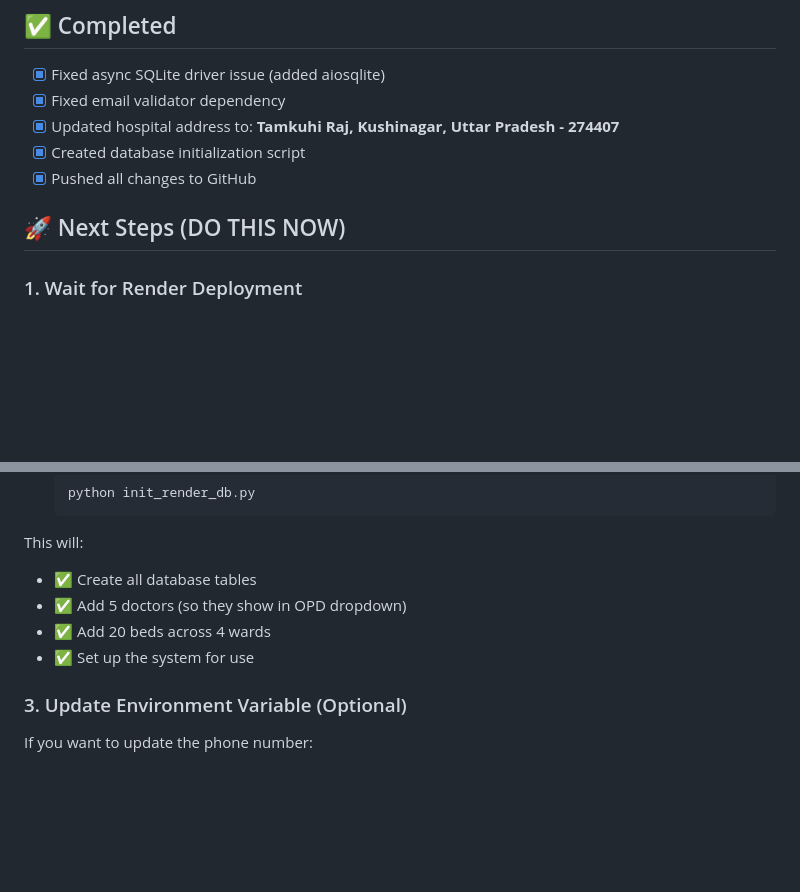
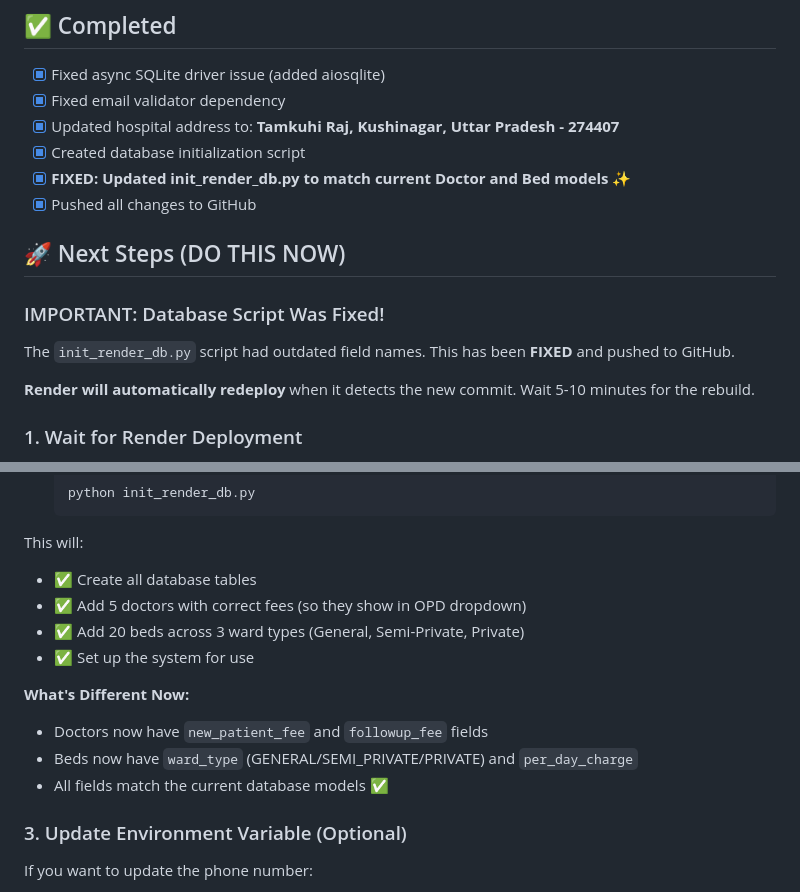
Before and after one commit to sushant8ds/Tiwari_Hospital_Management, a Markdown page: POST_DEPLOYMENT_CHECKLIST.md, 2 parts joined by grey strips. Rendered like a GitHub page; blank space fills up the shorter version.

Commit message:
Add comprehensive troubleshooting guide and update deployment checklist

```diff
--- a/POST_DEPLOYMENT_CHECKLIST.md
+++ b/POST_DEPLOYMENT_CHECKLIST.md
@@ -5,9 +5,15 @@
 - [x] Fixed email validator dependency
 - [x] Updated hospital address to: **Tamkuhi Raj, Kushinagar, Uttar Pradesh - 274407**
 - [x] Created database initialization script
+- [x] **FIXED: Updated init_render_db.py to match current Doctor and Bed models** ✨
 - [x] Pushed all changes to GitHub
 
 ## 🚀 Next Steps (DO THIS NOW)
+
+### IMPORTANT: Database Script Was Fixed!
+The `init_render_db.py` script had outdated field names. This has been **FIXED** and pushed to GitHub.
+
+**Render will automatically redeploy** when it detects the new commit. Wait 5-10 minutes for the rebuild.
 
 ### 1. Wait for Render Deployment
 - Render will automatically detect the new commit
@@ -27,9 +33,14 @@
 
 This will:
 - ✅ Create all database tables
-- ✅ Add 5 doctors (so they show in OPD dropdown)
-- ✅ Add 20 beds across 4 wards
+- ✅ Add 5 doctors with correct fees (so they show in OPD dropdown)
+- ✅ Add 20 beds across 3 ward types (General, Semi-Private, Private)
 - ✅ Set up the system for use
+
+**What's Different Now:**
+- Doctors now have `new_patient_fee` and `followup_fee` fields
+- Beds now have `ward_type` (GENERAL/SEMI_PRIVATE/PRIVATE) and `per_day_charge`
+- All fields match the current database models ✅
 
 ### 3. Update Environment Variable (Optional)
 
```
Also changed, not shown: RENDER_TROUBLESHOOTING.md (added, +298 -0 lines).
